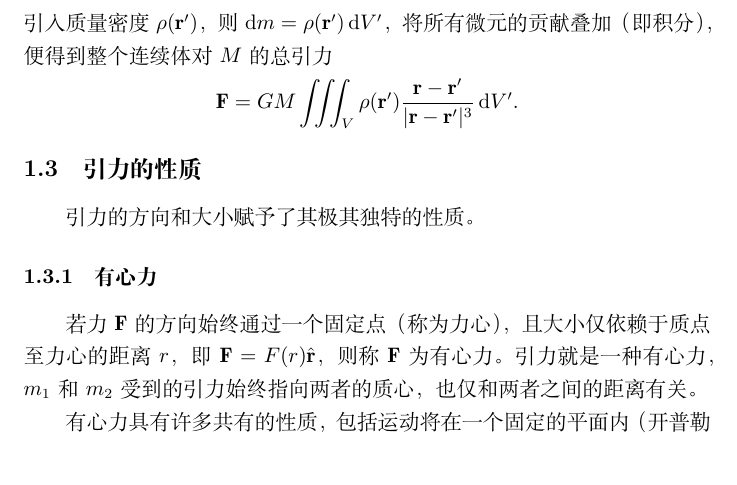
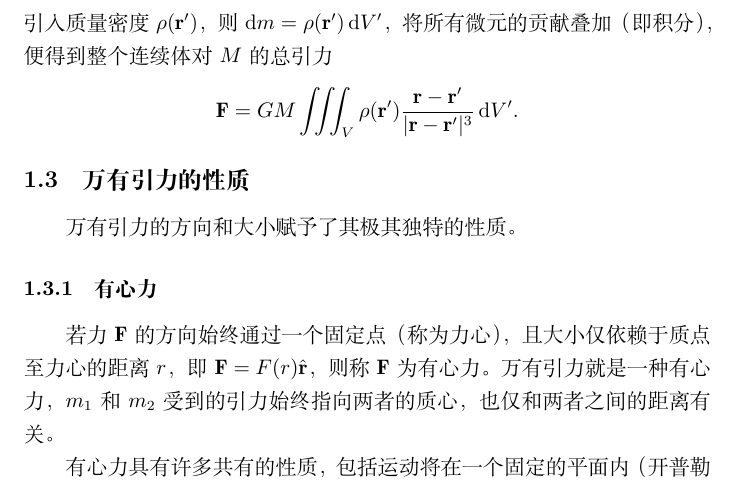
Before and after one commit to ZeXuanGong/PhyNav, a LaTeX document (sections/2.5 万有引力定律.tex): part of page 2 of 5, cut so that both start at the same text. Compiled offline with XeLaTeX.

Commit message:
2.5 万有引力定律
修改一些表述上的问题，将一些“引力”改为“万有引力”

```diff
--- a/sections/2.5 万有引力定律.tex
+++ b/sections/2.5 万有引力定律.tex
@@ -41,10 +41,10 @@ F = G \frac{m_1 m_2}{r^2}
 \[
 \mathbf{F} = G M \iiint_V \rho(\mathbf{r}') \frac{\mathbf{r} - \mathbf{r}'}{|\mathbf{r} - \mathbf{r}'|^3} \, \mathrm{d}V'.
 \]
-\subsection{引力的性质}
-引力的方向和大小赋予了其极其独特的性质。
+\subsection{万有引力的性质}
+万有引力的方向和大小赋予了其极其独特的性质。
 \subsubsection{有心力}
-若力 $\mathbf{F}$ 的方向始终通过一个固定点（称为力心），且大小仅依赖于质点至力心的距离 $r$，即 $\mathbf{F} = F(r) \hat{\mathbf{r}}$，则称 $\mathbf{F}$ 为有心力。引力就是一种有心力，$m_1$和$m_2$受到的引力始终指向两者的质心，也仅和两者之间的距离有关。
+若力 $\mathbf{F}$ 的方向始终通过一个固定点（称为力心），且大小仅依赖于质点至力心的距离 $r$，即 $\mathbf{F} = F(r) \hat{\mathbf{r}}$，则称 $\mathbf{F}$ 为有心力。万有引力就是一种有心力，$m_1$和$m_2$受到的引力始终指向两者的质心，也仅和两者之间的距离有关。
 
 有心力具有许多共有的性质，包括运动将在一个固定的平面内（开普勒第一定律）、角动量守恒（开普勒第二定律）、具有对应的势能（引力势能）等。我们这里不做过多展开，如果对能量比较了解，可以试着求一下引力势能。
 \subsubsection{对称球体的引力}
```
